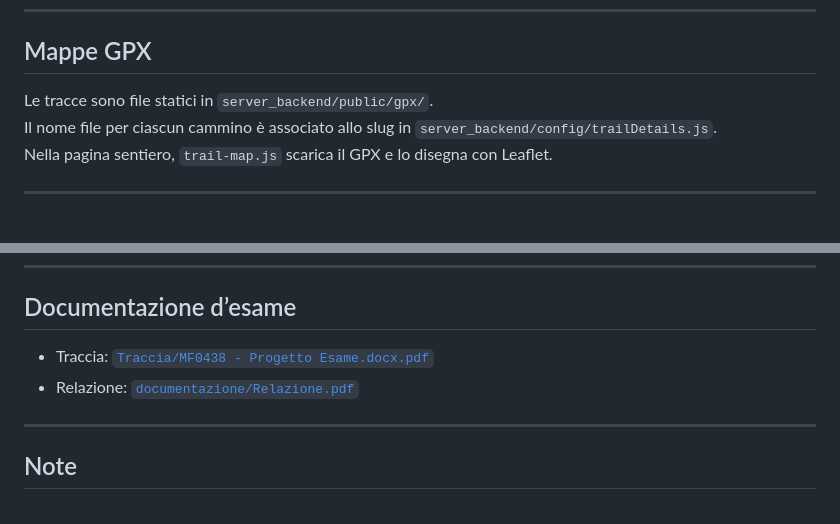
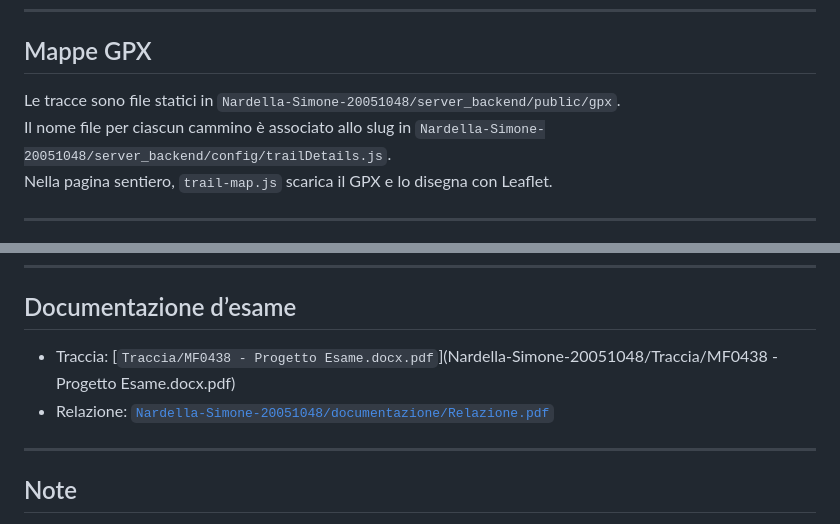
Before and after one commit to Nardellar/Progetto-di-Web, a Markdown page: README.md, 2 parts joined by grey strips. Rendered like a GitHub page.

Commit message:
sostato readme

```diff
--- a/Nardella-Simone-20051048/README.md
+++ b/README.md
@@ -117,8 +117,8 @@ SESSION_SECRET='il-tuo-secret' npm start
 
 ## Mappe GPX
 
-Le tracce sono file statici in `server_backend/public/gpx/`.
-Il nome file per ciascun cammino è associato allo slug in `server_backend/config/trailDetails.js`.
+Le tracce sono file statici in `Nardella-Simone-20051048/server_backend/public/gpx`.
+Il nome file per ciascun cammino è associato allo slug in `Nardella-Simone-20051048/server_backend/config/trailDetails.js`.
 Nella pagina sentiero, `trail-map.js` scarica il GPX e lo disegna con Leaflet.
 
 ---
@@ -146,8 +146,8 @@ Nardella-Simone-20051048/
 
 ## Documentazione d’esame
 
-- Traccia: [`Traccia/MF0438 - Progetto Esame.docx.pdf`](Traccia/MF0438%20-%20Progetto%20Esame.docx.pdf)
-- Relazione: [`documentazione/Relazione.pdf`](documentazione/Relazione.pdf)
+- Traccia: [`Traccia/MF0438 - Progetto Esame.docx.pdf`](Nardella-Simone-20051048/Traccia/MF0438 - Progetto Esame.docx.pdf)
+- Relazione: [`Nardella-Simone-20051048/documentazione/Relazione.pdf`](Nardella-Simone-20051048/documentazione/Relazione.pdf)
 
 ---
 
```
